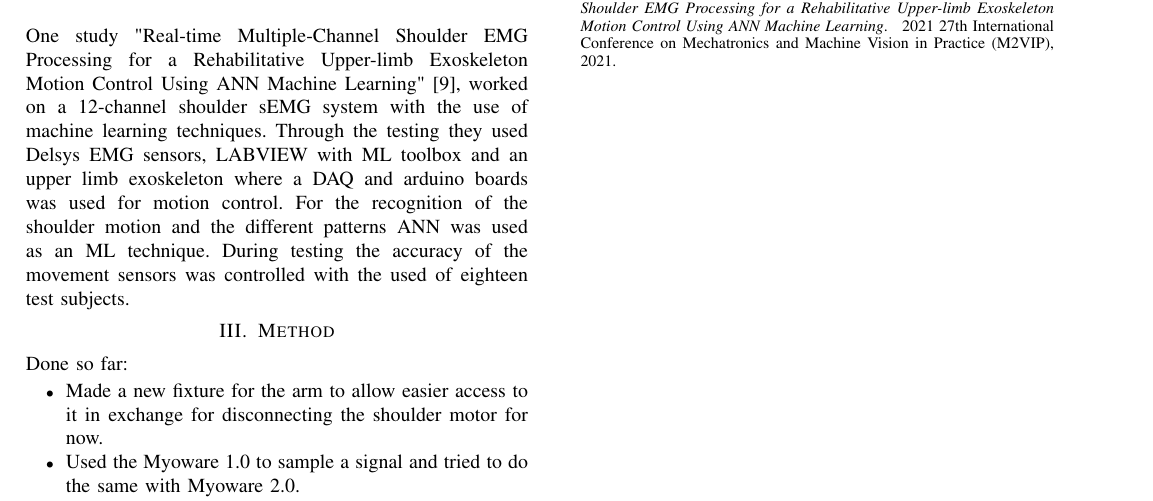
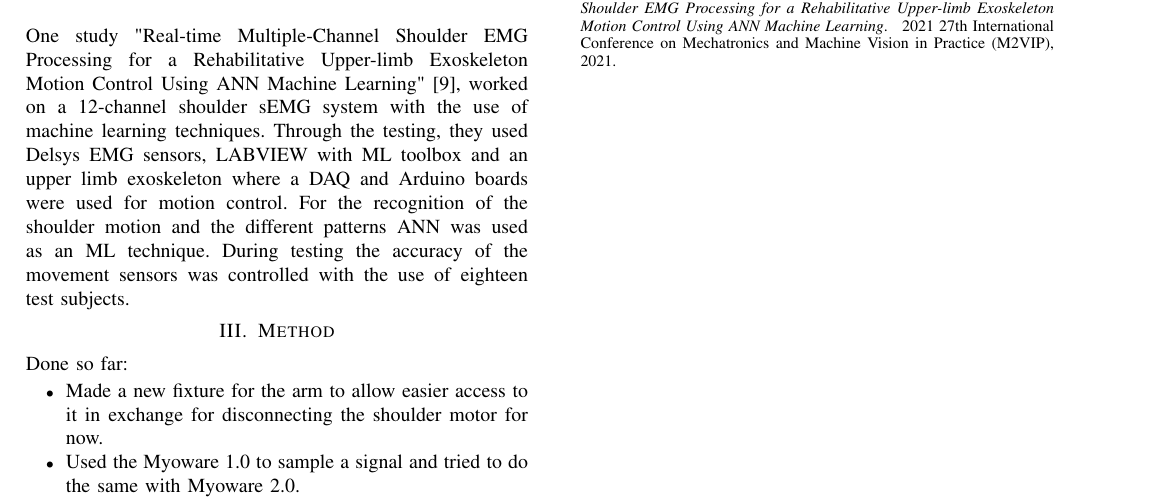
Before and after one commit to DanRyten/EXO1, a LaTeX paper (LaTeX/main.tex, which reads LaTeX/sections/background.tex): part of page 2 of 2, cut so that both start at the same text. Compiled offline with pdfLaTeX.

Commit message:
grammar and spelling

```diff
--- a/LaTeX/sections/background.tex
+++ b/LaTeX/sections/background.tex
@@ -49,6 +49,6 @@ product consists of the limitations of the hardware and software used. The \acs{
 written in Python, which due to its performance is not suitable for real-time applications in such limited hardware.
 \\\\
 One study "Real-time Multiple-Channel Shoulder EMG Processing for a Rehabilitative Upper-limb Exoskeleton Motion Control Using ANN Machine Learning" \cite{shoulderexo},
-worked on a 12-channel shoulder sEMG system with the use of machine learning techniques. Through the testing they used Delsys EMG sensors, LABVIEW with ML toolbox and an
-upper limb exoskeleton where a DAQ and arduino boards was used for motion control. For the recognition of the shoulder motion and the different patterns ANN was used as an
-ML technique. During testing the accuracy of the movement sensors was controlled with the used of eighteen test subjects.
+worked on a 12-channel shoulder sEMG system with the use of machine learning techniques. Through the testing, they used Delsys EMG sensors, LABVIEW with ML toolbox and an
+upper limb exoskeleton where a DAQ and Arduino boards were used for motion control. For the recognition of the shoulder motion and the different patterns ANN was used as an
+ML technique. During testing the accuracy of the movement sensors was controlled with the use of eighteen test subjects.
```
Also changed, not shown: LaTeX/sections/background.tex (6 more changed lines).
